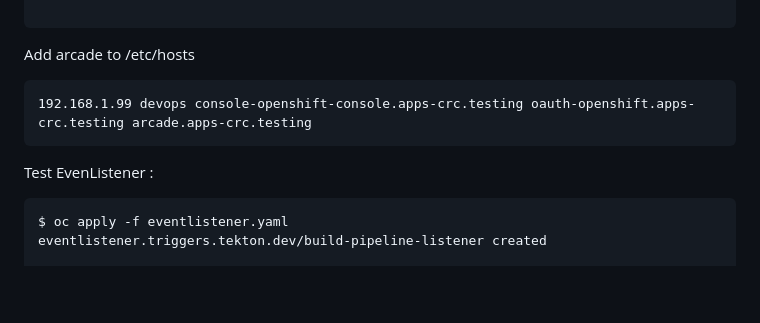
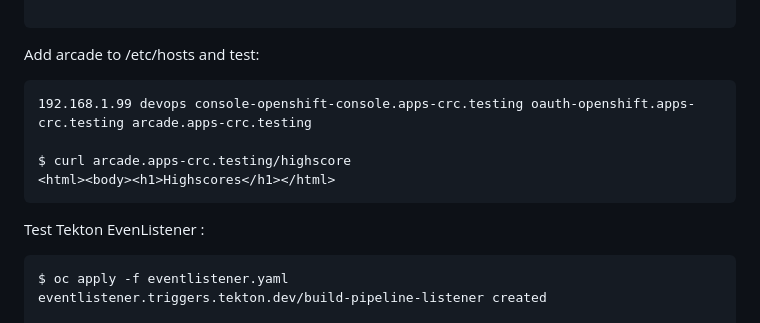
Before and after one commit to adavarski/OpenShift-CRC-Playground, a Markdown page: README.md, the part around the change. Rendered like a GitHub page; blank space fills up the shorter version.

````diff
--- a/README.md
+++ b/README.md
@@ -333,12 +333,15 @@ build-pipeline   18 minutes ago   build-pipeline-run-z6ldd   18 minutes ago   2m
 
 ```
 
-Add arcade to /etc/hosts
+Add arcade to /etc/hosts and test:
 ```
 192.168.1.99 devops console-openshift-console.apps-crc.testing oauth-openshift.apps-crc.testing arcade.apps-crc.testing
+
+$ curl arcade.apps-crc.testing/highscore
+<html><body><h1>Highscores</h1></html>
 ```
 
-Test EvenListener :
+Test Tekton EvenListener :
 ```
 $ oc apply -f eventlistener.yaml
 eventlistener.triggers.tekton.dev/build-pipeline-listener created
````
